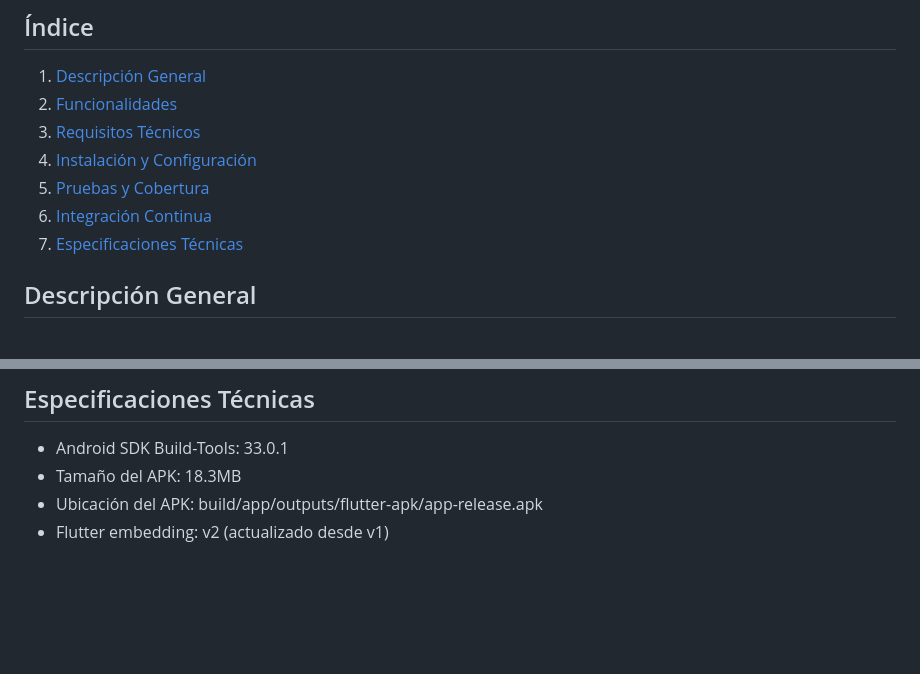
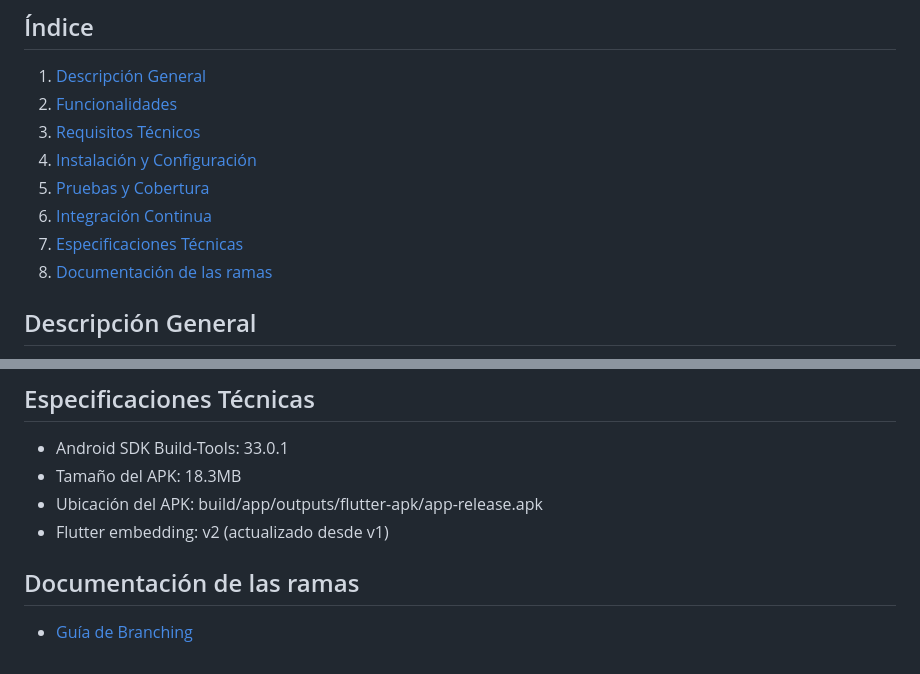
Before and after one commit to EstebanGitPro/Black_Moto, a Markdown page: README.md, 2 parts joined by grey strips. GitHub-like rendering; blank space fills up the shorter version.

Commit message:
doc: Añadir BRANCHING.md

```diff
--- a/README.md
+++ b/README.md
@@ -12,6 +12,7 @@
 5. [Pruebas y Cobertura](#pruebas-y-cobertura)
 6. [Integración Continua](#integración-continua)
 7. [Especificaciones Técnicas](#especificaciones-técnicas)
+8. [Documentación de las ramas](#documentación-de-las-ramas)
 
 ## Descripción General
 BlackMoto es una aplicación desarrollada en Flutter que implementa Clean Architecture y ue permite a los usuarios ahorrar tanto su tiempo como su dinero en la búsqueda de los servicios especificos para su motocicleta.
@@ -106,3 +107,6 @@ Para acceder a los builds:
 - Tamaño del APK: 18.3MB
 - Ubicación del APK: build/app/outputs/flutter-apk/app-release.apk
 - Flutter embedding: v2 (actualizado desde v1)
+
+## Documentación de las ramas
+- [Guía de Branching](./doc/BRANCHING.md)
```
Also changed, not shown: doc/BRANCHING.md (added, +49 -0 lines), assets/GitFlowflutter.jpg (added).
